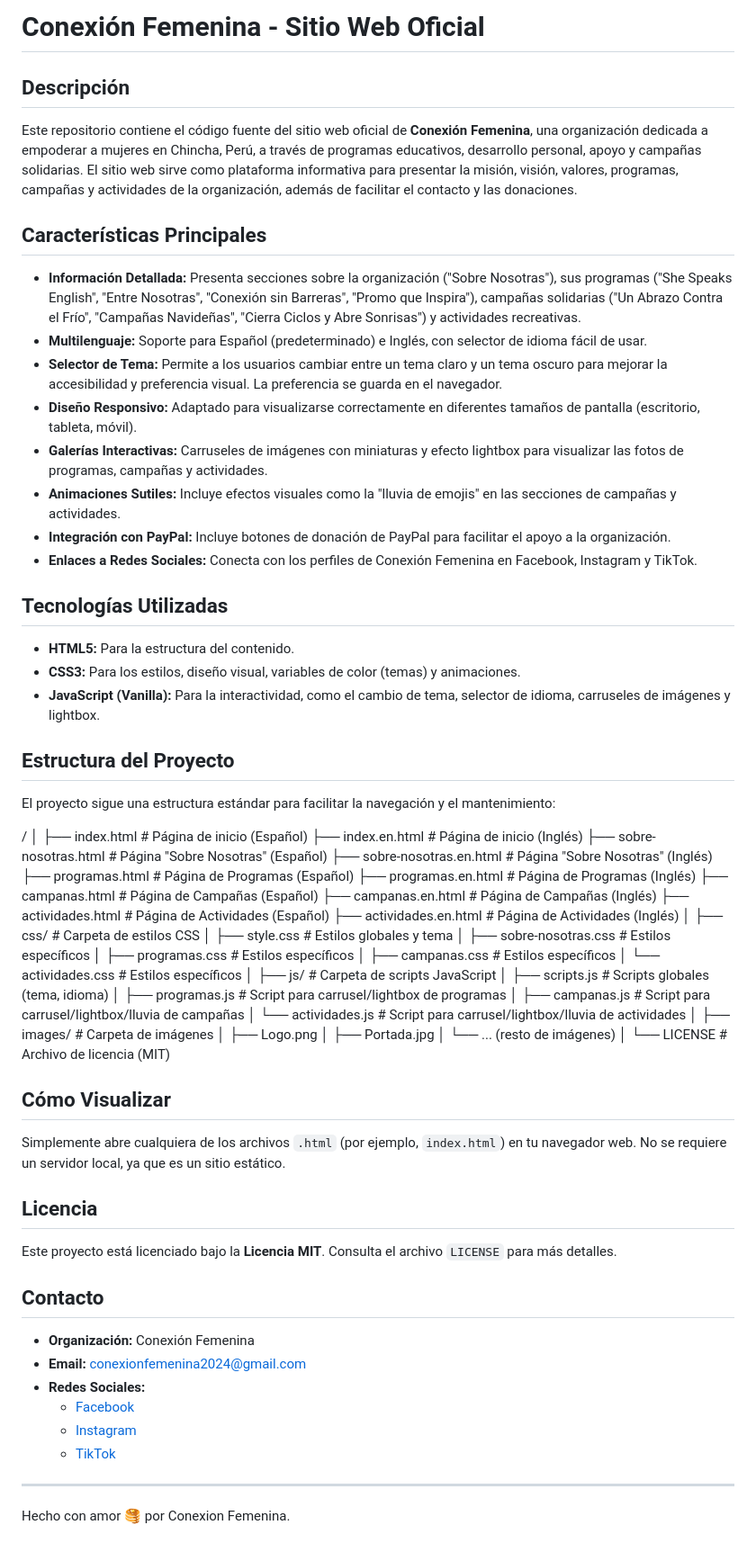
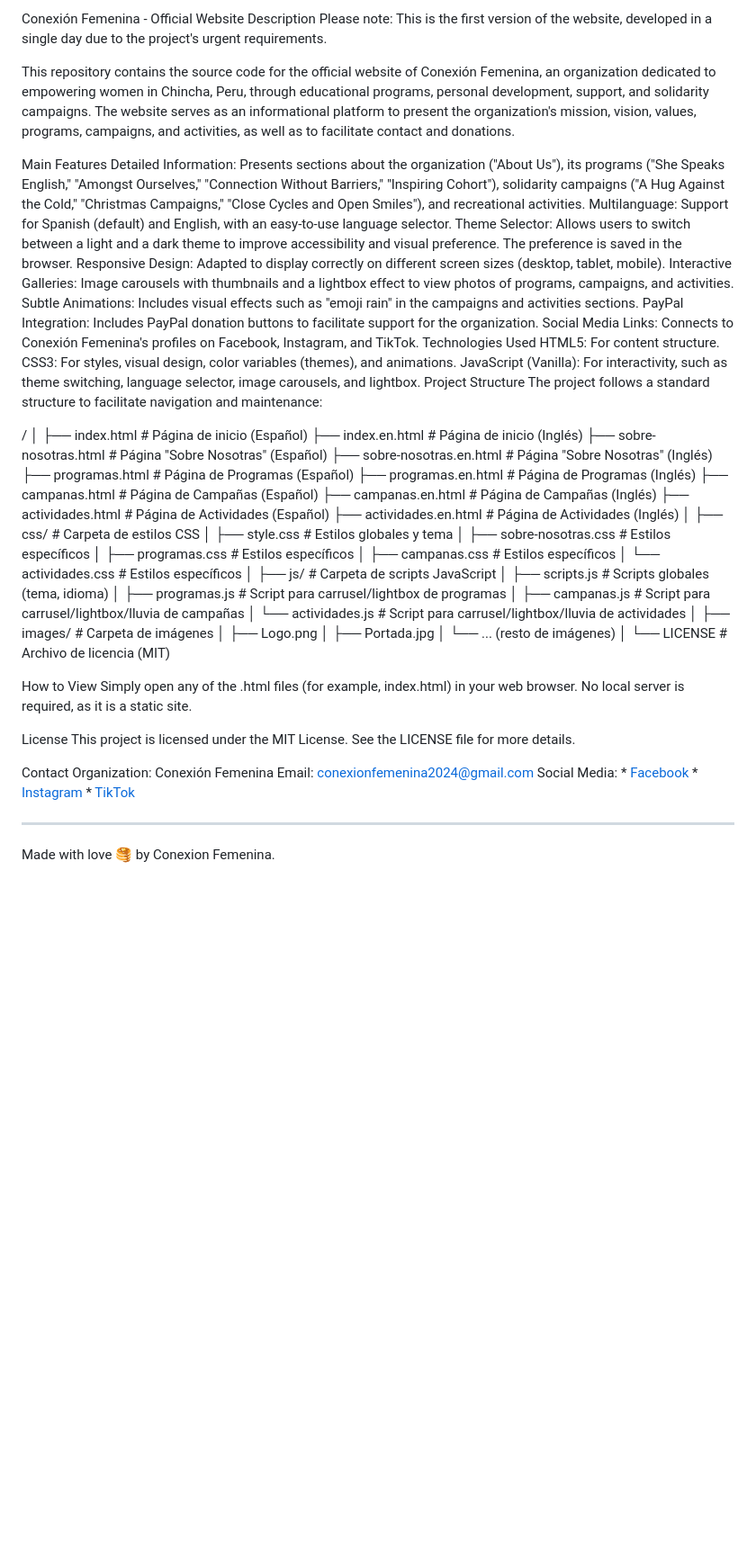
Before and after one commit to AlexJ236/Conexion-Femenina-First-Version, a Markdown page: README.md, the part around the change. Shown: that part at 90% size. Rendered like a GitHub page; blank space fills up the shorter version.

```diff
--- a/README.md
+++ b/README.md
@@ -1,29 +1,24 @@
-# Conexión Femenina - Sitio Web Oficial
+Conexión Femenina - Official Website
+Description
+Please note: This is the first version of the website, developed in a single day due to the project's urgent requirements.
 
-## Descripción
+This repository contains the source code for the official website of Conexión Femenina, an organization dedicated to empowering women in Chincha, Peru, through educational programs, personal development, support, and solidarity campaigns. The website serves as an informational platform to present the organization's mission, vision, values, programs, campaigns, and activities, as well as to facilitate contact and donations.
 
-Este repositorio contiene el código fuente del sitio web oficial de **Conexión Femenina**, una organización dedicada a empoderar a mujeres en Chincha, Perú, a través de programas educativos, desarrollo personal, apoyo y campañas solidarias. El sitio web sirve como plataforma informativa para presentar la misión, visión, valores, programas, campañas y actividades de la organización, además de facilitar el contacto y las donaciones.
-
-## Características Principales
-
-* **Información Detallada:** Presenta secciones sobre la organización ("Sobre Nosotras"), sus programas ("She Speaks English", "Entre Nosotras", "Conexión sin Barreras", "Promo que Inspira"), campañas solidarias ("Un Abrazo Contra el Frío", "Campañas Navideñas", "Cierra Ciclos y Abre Sonrisas") y actividades recreativas.
-* **Multilenguaje:** Soporte para Español (predeterminado) e Inglés, con selector de idioma fácil de usar.
-* **Selector de Tema:** Permite a los usuarios cambiar entre un tema claro y un tema oscuro para mejorar la accesibilidad y preferencia visual. La preferencia se guarda en el navegador.
-* **Diseño Responsivo:** Adaptado para visualizarse correctamente en diferentes tamaños de pantalla (escritorio, tableta, móvil).
-* **Galerías Interactivas:** Carruseles de imágenes con miniaturas y efecto lightbox para visualizar las fotos de programas, campañas y actividades.
-* **Animaciones Sutiles:** Incluye efectos visuales como la "lluvia de emojis" en las secciones de campañas y actividades.
-* **Integración con PayPal:** Incluye botones de donación de PayPal para facilitar el apoyo a la organización.
-* **Enlaces a Redes Sociales:** Conecta con los perfiles de Conexión Femenina en Facebook, Instagram y TikTok.
-
-## Tecnologías Utilizadas
-
-* **HTML5:** Para la estructura del contenido.
-* **CSS3:** Para los estilos, diseño visual, variables de color (temas) y animaciones.
-* **JavaScript (Vanilla):** Para la interactividad, como el cambio de tema, selector de idioma, carruseles de imágenes y lightbox.
-
-## Estructura del Proyecto
-
-El proyecto sigue una estructura estándar para facilitar la navegación y el mantenimiento:
+Main Features
+Detailed Information: Presents sections about the organization ("About Us"), its programs ("She Speaks English," "Amongst Ourselves," "Connection Without Barriers," "Inspiring Cohort"), solidarity campaigns ("A Hug Against the Cold," "Christmas Campaigns," "Close Cycles and Open Smiles"), and recreational activities.
+Multilanguage: Support for Spanish (default) and English, with an easy-to-use language selector.
+Theme Selector: Allows users to switch between a light and a dark theme to improve accessibility and visual preference. The preference is saved in the browser.
+Responsive Design: Adapted to display correctly on different screen sizes (desktop, tablet, mobile).
+Interactive Galleries: Image carousels with thumbnails and a lightbox effect to view photos of programs, campaigns, and activities.
+Subtle Animations: Includes visual effects such as "emoji rain" in the campaigns and activities sections.
+PayPal Integration: Includes PayPal donation buttons to facilitate support for the organization.
+Social Media Links: Connects to Conexión Femenina's profiles on Facebook, Instagram, and TikTok.
+Technologies Used
+HTML5: For content structure.
+CSS3: For styles, visual design, color variables (themes), and animations.
+JavaScript (Vanilla): For interactivity, such as theme switching, language selector, image carousels, and lightbox.
+Project Structure
+The project follows a standard structure to facilitate navigation and maintenance:
 
 /
 │
@@ -58,22 +53,19 @@ El proyecto sigue una estructura estándar para facilitar la navegación y el ma
 │
 └── LICENSE                # Archivo de licencia (MIT)
 
-## Cómo Visualizar
+How to View
+Simply open any of the .html files (for example, index.html) in your web browser. No local server is required, as it is a static site.
 
-Simplemente abre cualquiera de los archivos `.html` (por ejemplo, `index.html`) en tu navegador web. No se requiere un servidor local, ya que es un sitio estático.
+License
+This project is licensed under the MIT License. See the LICENSE file for more details.
 
-## Licencia
-
-Este proyecto está licenciado bajo la **Licencia MIT**. Consulta el archivo `LICENSE` para más detalles.
-
-## Contacto
-
-* **Organización:** Conexión Femenina
-* **Email:** conexionfemenina2024@gmail.com
-* **Redes Sociales:**
+Contact
+Organization: Conexión Femenina
+Email: conexionfemenina2024@gmail.com
+Social Media:
     * [Facebook](https://www.facebook.com/share/1NVFYoZARJ/?mibextid=wwXIfr)
     * [Instagram](https://www.instagram.com/conexionfemeninachincha?igsh=MWI1MTY4Z2lzcXNiMA==)
     * [TikTok](https://www.tiktok.com/@conexion_femenina?_t=ZM-8vZD4TjtetR&_r=1)
 
 ---
-Hecho con amor 🥞 por Conexion Femenina.
+Made with love 🥞 by Conexion Femenina.
```
